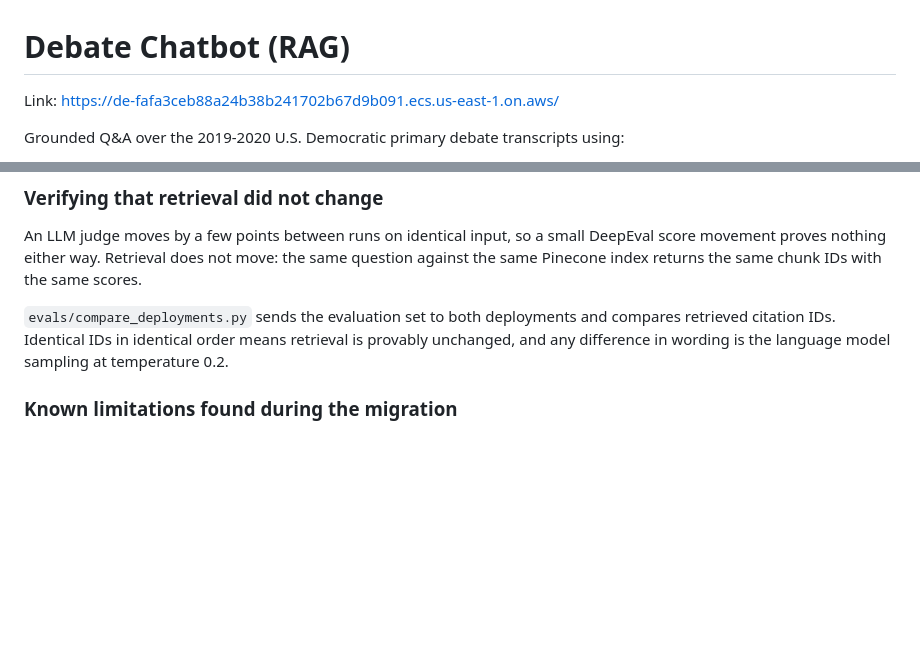
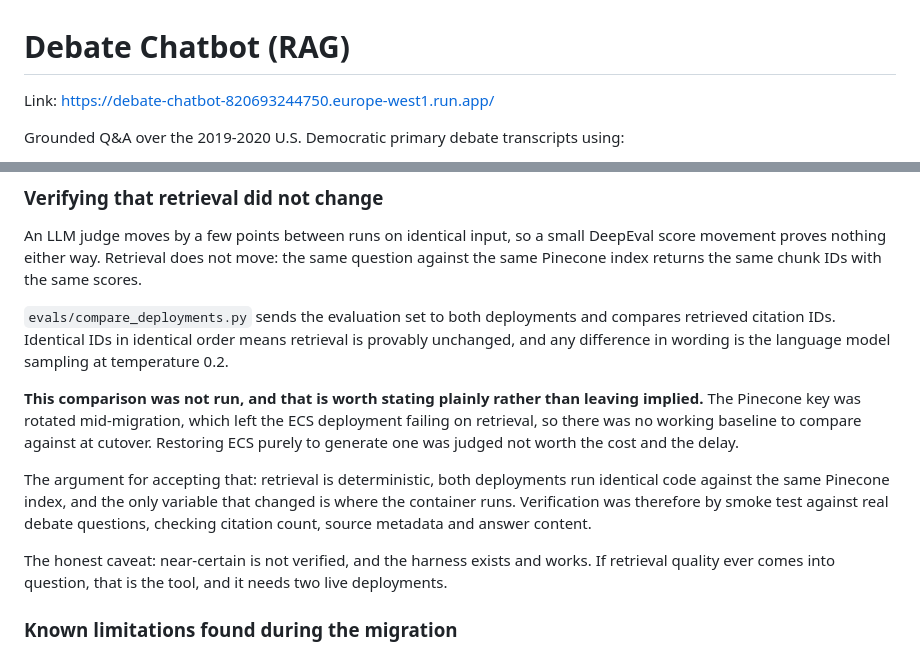
Before and after one commit to imranow/debate-chatbot, a Markdown page: README.md, 2 parts joined by grey strips. Drawn GitHub-style; blank space fills up the shorter version.

Commit message:
Point the README at Cloud Run and document the skipped parity check
The live link moves from the ECS on.aws address to the run.app service URL.

Also records, in the migration section, that the deployment parity
comparison was not run and why. Rotating the Pinecone key mid-migration
left ECS failing on retrieval, so there was no working baseline at
cutover, and restoring it purely to generate one was not judged worth the
cost or delay.

The reasoning for accepting that is written down alongside it: retrieval
is deterministic, both deployments run identical code against the same
index, and only the execution environment changed. So is the caveat, that
near-certain is not the same as verified and the harness exists if the
question is ever reopened. A skipped gate that nobody recorded is worse
than one with its reasoning attached.

Co-Authored-By: Claude Opus 5 <noreply@anthropic.com>
Claude-Session: https://claude.ai/code/session_017yAH3fMcxDtLz64jTHQbTh

```diff
--- a/README.md
+++ b/README.md
@@ -1,6 +1,6 @@
 # Debate Chatbot (RAG)
 
-Link: https://de-fafa3ceb88a24b38b241702b67d9b091.ecs.us-east-1.on.aws/
+Link: https://debate-chatbot-820693244750.europe-west1.run.app/
 
 Grounded Q&A over the 2019-2020 U.S. Democratic primary debate transcripts using:
 
@@ -305,6 +305,22 @@ compares retrieved citation IDs. Identical IDs in identical order means
 retrieval is provably unchanged, and any difference in wording is the language
 model sampling at temperature 0.2.
 
+**This comparison was not run, and that is worth stating plainly rather than
+leaving implied.** The Pinecone key was rotated mid-migration, which left the
+ECS deployment failing on retrieval, so there was no working baseline to
+compare against at cutover. Restoring ECS purely to generate one was judged not
+worth the cost and the delay.
+
+The argument for accepting that: retrieval is deterministic, both deployments
+run identical code against the same Pinecone index, and the only variable that
+changed is where the container runs. Verification was therefore by smoke test
+against real debate questions, checking citation count, source metadata and
+answer content.
+
+The honest caveat: near-certain is not verified, and the harness exists and
+works. If retrieval quality ever comes into question, that is the tool, and it
+needs two live deployments.
+
 ### Known limitations found during the migration
 
 Neither was introduced by the move, and neither was fixed during it, on the
```
